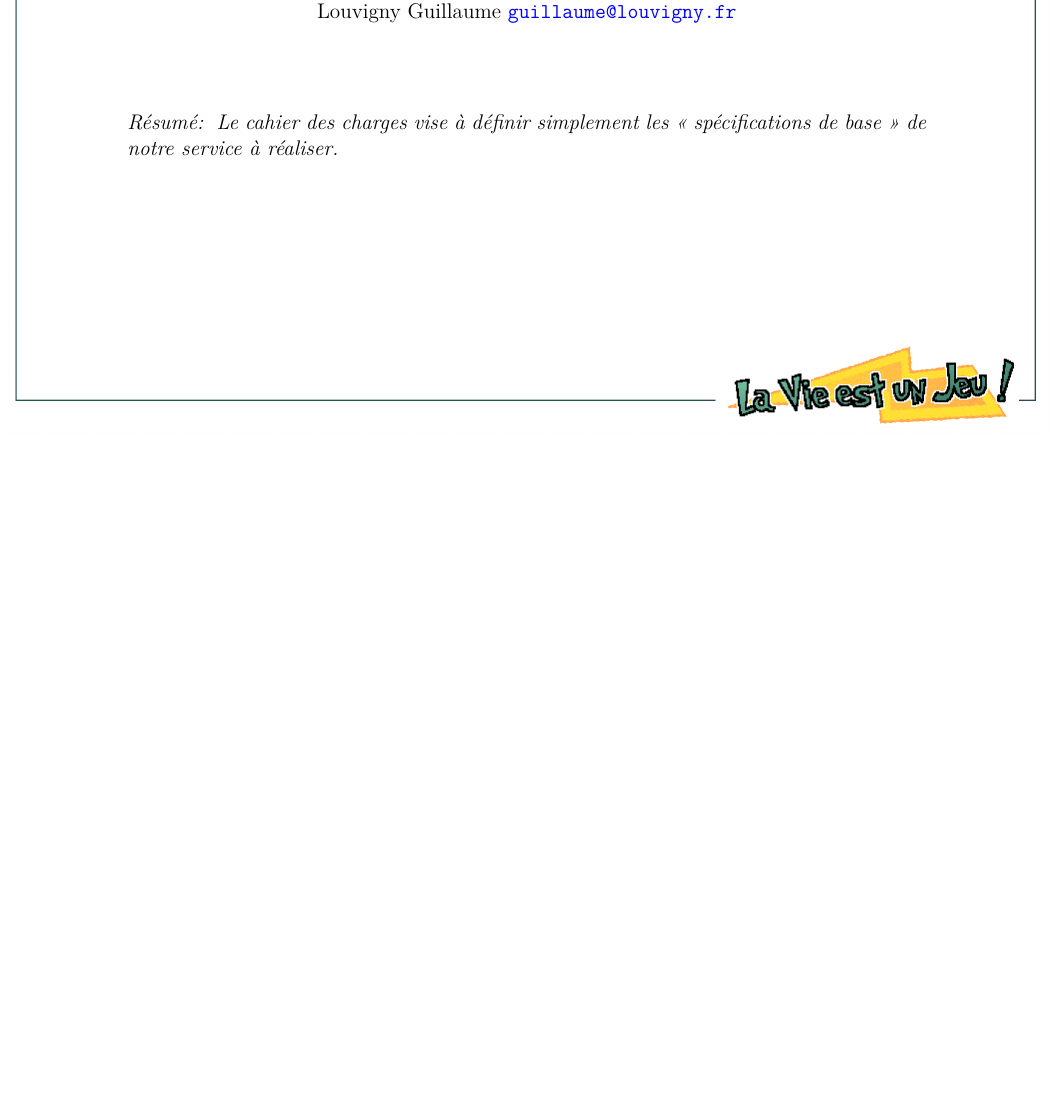
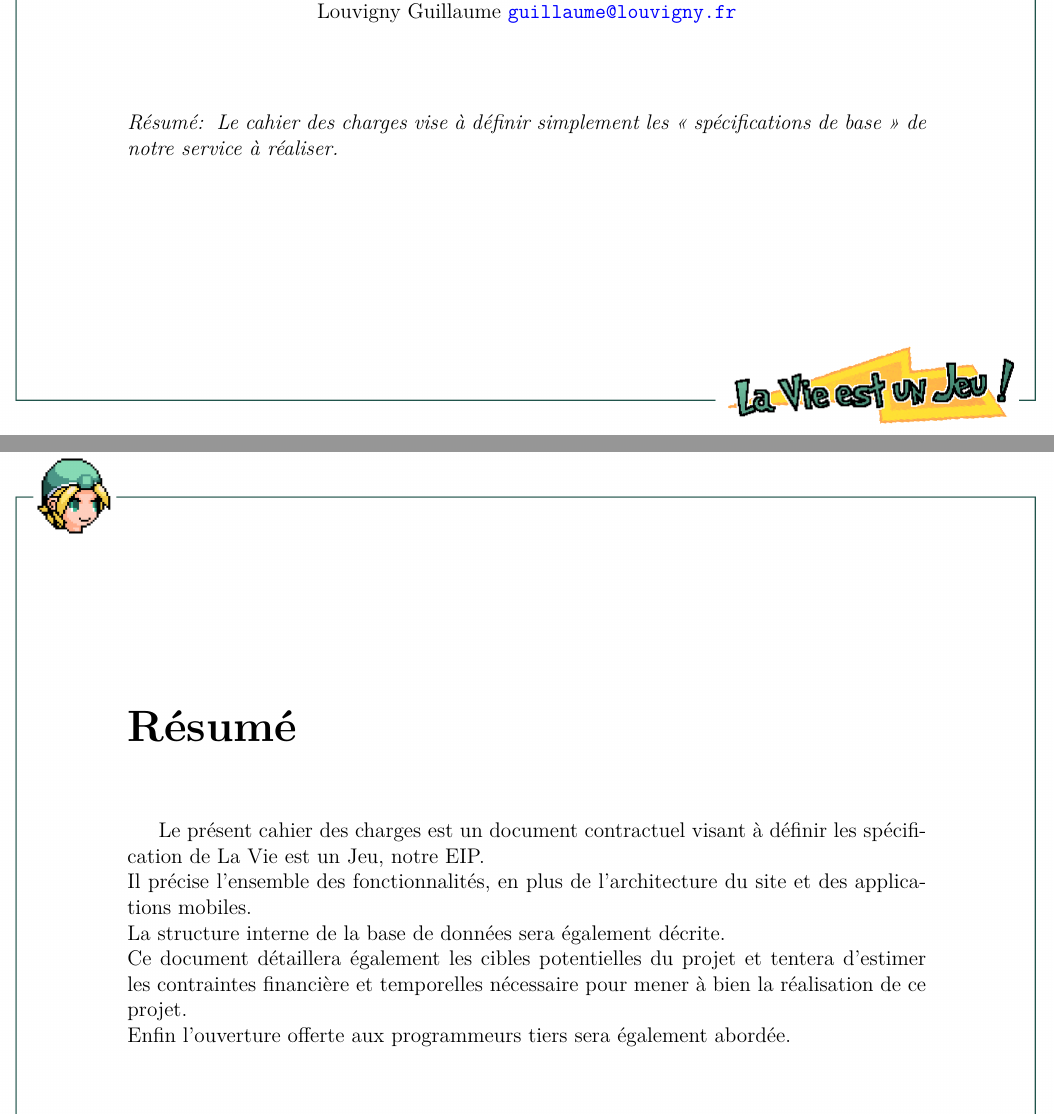
Before and after one commit to db0ld/DEPRECATED-EIP-doc, a LaTeX document (doc/CDC/2014_CDC_FR_lavieestunjeu.tex): part of page 1 of 21 before the commit and two parts of pages 1 and 2 of 22 after it, the two joined at a grey line, cut so that both start at the same text, the shorter picture padded with empty space. The pictures show the PDF file doc/CDC/2014_CDC_FR_lavieestunjeu.pdf that the author committed with the source.

Commit message:
[doc] CDC, summury on second page

```diff
--- a/doc/CDC/2014_CDC_FR_lavieestunjeu.tex
+++ b/doc/CDC/2014_CDC_FR_lavieestunjeu.tex
@@ -22,6 +22,15 @@
 }
 
 \maketitle
+
+\chapter*{Résumé}
+{
+  Le présent cahier des charges est un document contractuel visant à définir les spécification de La Vie est un Jeu, notre EIP.\\
+  Il précise l'ensemble des fonctionnalités, en plus de l'architecture du site et des applications mobiles.\\
+  La structure interne de la base de données sera également décrite.\\
+  Ce document détaillera également les cibles potentielles du projet et tentera d'estimer les contraintes financière et temporelles nécessaire pour mener à bien la réalisation de ce projet.\\
+  Enfin l'ouverture offerte aux programmeurs tiers sera également abordée.\\
+}
 
 \chapter*{Informations du document}
 
```
Also changed, not shown: doc/CDC/2014_CDC_FR_lavieestunjeu.pdf.
